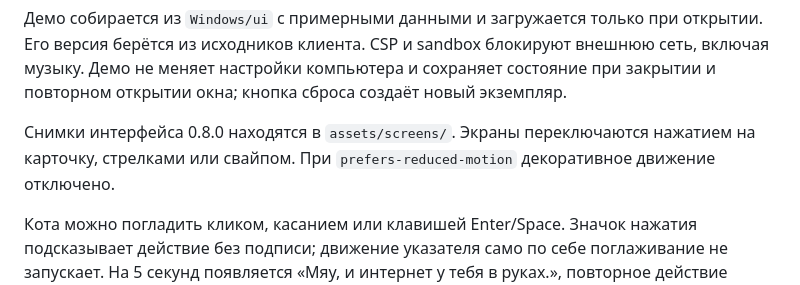
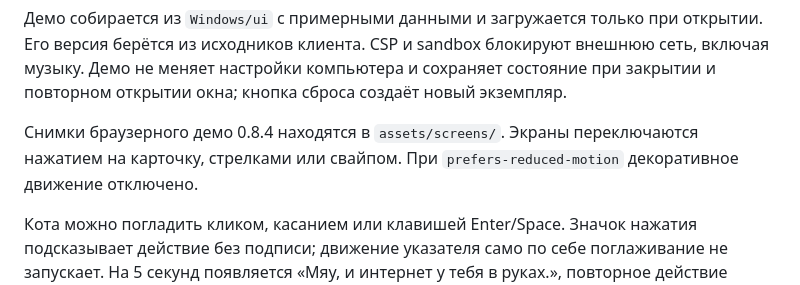
Before and after one commit to prodkot/kot, a Markdown page: site/README.md, the part around the change. Drawn GitHub-style.

Commit message:
Refine cat motion and refresh demo screens

```diff
--- a/site/README.md
+++ b/site/README.md
@@ -16,7 +16,7 @@ python3 site/viewer_browser_check.py
 
 Демо собирается из `Windows/ui` с примерными данными и загружается только при открытии. Его версия берётся из исходников клиента. CSP и sandbox блокируют внешнюю сеть, включая музыку. Демо не меняет настройки компьютера и сохраняет состояние при закрытии и повторном открытии окна; кнопка сброса создаёт новый экземпляр.
 
-Снимки интерфейса 0.8.0 находятся в `assets/screens/`. Экраны переключаются нажатием на карточку, стрелками или свайпом. При `prefers-reduced-motion` декоративное движение отключено.
+Снимки браузерного демо 0.8.4 находятся в `assets/screens/`. Экраны переключаются нажатием на карточку, стрелками или свайпом. При `prefers-reduced-motion` декоративное движение отключено.
 
 Кота можно погладить кликом, касанием или клавишей Enter/Space. Значок нажатия подсказывает действие без подписи; движение указателя само по себе поглаживание не запускает. На 5 секунд появляется «Мяу, и интернет у тебя в руках.», повторное действие продлевает показ. Клубок реагирует на указатель и касание, сохраняя вертикальную прокрутку. Точки рядом с белым текстом зелёные и квадратные, рядом с зелёным текстом белые и квадратные. Версии, адреса и исходные снимки не преобразуются.
 
```
Also changed, not shown: site/assets/screens/home.png, site/assets/screens/routing.png, site/assets/screens/servers.png, site/assets/screens/settings.png, site/assets/screens/statistics.png, 5 other files.
